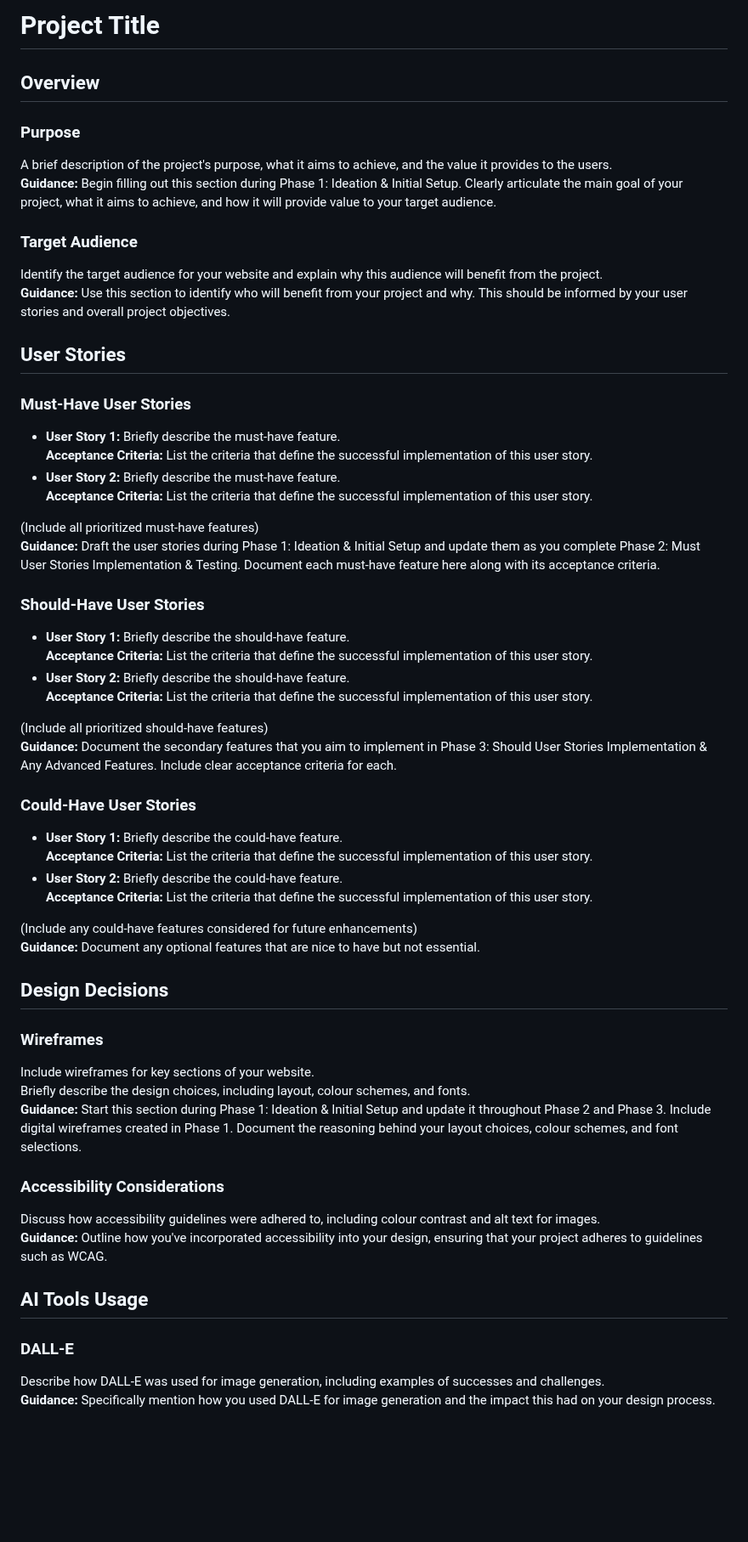
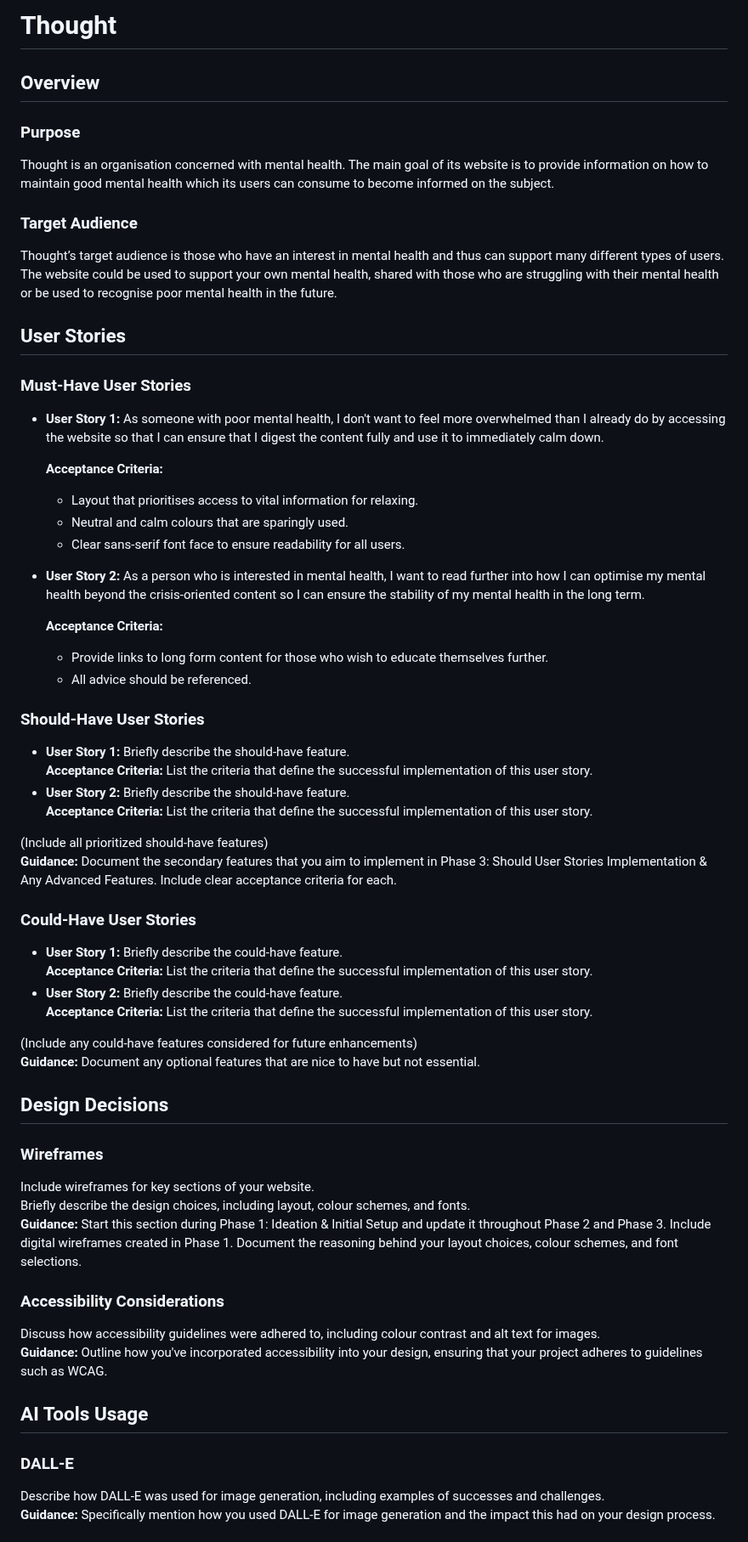
Before and after one commit to Russlyman/thought, a Markdown page: README.md, the part around one of its changes. Shown at 85% size. Drawn GitHub-style; blank space fills up the shorter version.

Commit message:
Modify Purpose, Target Audience and Must-Have User Stories sections

```diff
--- a/README.md
+++ b/README.md
@@ -1,27 +1,36 @@
-# Project Title
+# Thought
 
 ## Overview
 
 ### Purpose
-A brief description of the project's purpose, what it aims to achieve, and the value it provides to the users.
-**Guidance:** Begin filling out this section during Phase 1: Ideation & Initial Setup. Clearly articulate the main goal of your project, what it aims to achieve, and how it will provide value to your target audience.
+
+Thought is an organisation concerned with mental health. The main goal of its website is to provide information on how to maintain good mental health which its users can consume to become informed on the subject.
 
 ### Target Audience
-Identify the target audience for your website and explain why this audience will benefit from the project.
-**Guidance:** Use this section to identify who will benefit from your project and why. This should be informed by your user stories and overall project objectives.
+
+Thought’s target audience is those who have an interest in mental health and thus can support many different types of users. The website could be used to support your own mental health, shared with those who are struggling with their mental health or be used to recognise poor mental health in the future.
 
 ## User Stories
 
 ### Must-Have User Stories
-- **User Story 1:** Briefly describe the must-have feature.
-  **Acceptance Criteria:** List the criteria that define the successful implementation of this user story.
-- **User Story 2:** Briefly describe the must-have feature.
-  **Acceptance Criteria:** List the criteria that define the successful implementation of this user story.
 
-(Include all prioritized must-have features)
-**Guidance:** Draft the user stories during Phase 1: Ideation & Initial Setup and update them as you complete Phase 2: Must User Stories Implementation & Testing. Document each must-have feature here along with its acceptance criteria.
+- **User Story 1:** As someone with poor mental health, I don't want to feel more overwhelmed than I already do by accessing the website so that I can ensure that I digest the content fully and use it to immediately calm down.
+
+  **Acceptance Criteria:**
+
+  - Layout that prioritises access to vital information for relaxing.
+  - Neutral and calm colours that are sparingly used.
+  - Clear sans-serif font face to ensure readability for all users.
+
+- **User Story 2:** As a person who is interested in mental health, I want to read further into how I can optimise my mental health beyond the crisis-oriented content so I can ensure the stability of my mental health in the long term.
+
+  **Acceptance Criteria:**
+
+  - Provide links to long form content for those who wish to educate themselves further.
+  - All advice should be referenced.
 
 ### Should-Have User Stories
+
 - **User Story 1:** Briefly describe the should-have feature.
   **Acceptance Criteria:** List the criteria that define the successful implementation of this user story.
 - **User Story 2:** Briefly describe the should-have feature.
@@ -31,6 +40,7 @@ Identify the target audience for your website and explain why this audience will
 **Guidance:** Document the secondary features that you aim to implement in Phase 3: Should User Stories Implementation & Any Advanced Features. Include clear acceptance criteria for each.
 
 ### Could-Have User Stories
+
 - **User Story 1:** Briefly describe the could-have feature.
   **Acceptance Criteria:** List the criteria that define the successful implementation of this user story.
 - **User Story 2:** Briefly describe the could-have feature.
@@ -42,17 +52,20 @@ Identify the target audience for your website and explain why this audience will
 ## Design Decisions
 
 ### Wireframes
+
 Include wireframes for key sections of your website.
 Briefly describe the design choices, including layout, colour schemes, and fonts.
 **Guidance:** Start this section during Phase 1: Ideation & Initial Setup and update it throughout Phase 2 and Phase 3. Include digital wireframes created in Phase 1. Document the reasoning behind your layout choices, colour schemes, and font selections.
 
 ### Accessibility Considerations
+
 Discuss how accessibility guidelines were adhered to, including colour contrast and alt text for images.
 **Guidance:** Outline how you've incorporated accessibility into your design, ensuring that your project adheres to guidelines such as WCAG.
 
 ## AI Tools Usage
 
 ### DALL-E
+
 Describe how DALL-E was used for image generation, including examples of successes and challenges.
 **Guidance:** Specifically mention how you used DALL-E for image generation and the impact this had on your design process.
 
```
Also changed, not shown: other parts of README.md (+14 -0 lines).
